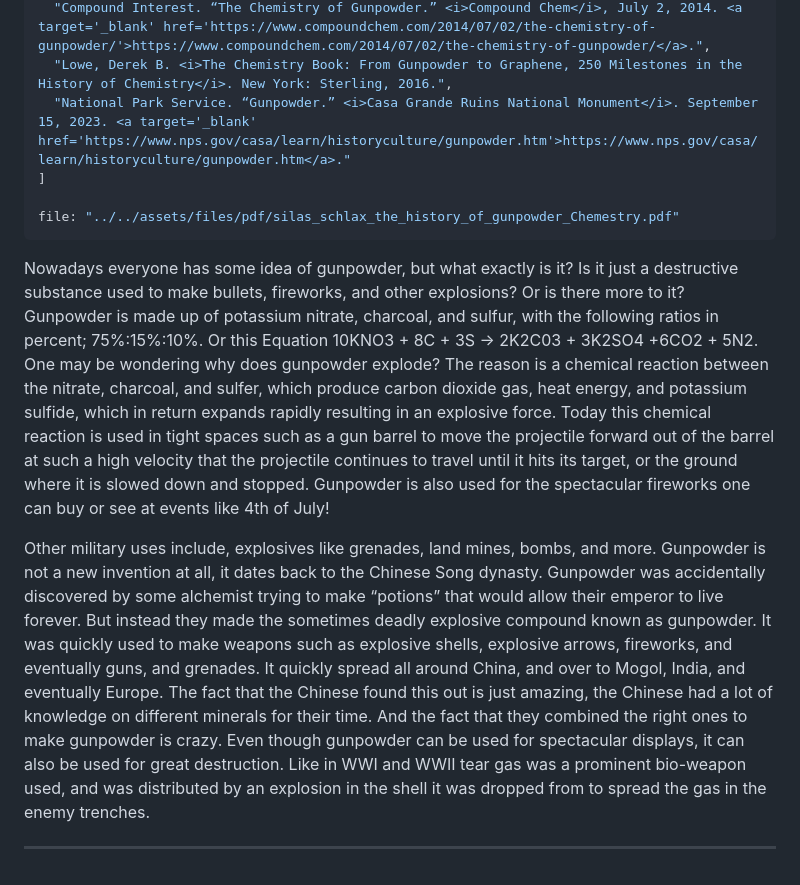
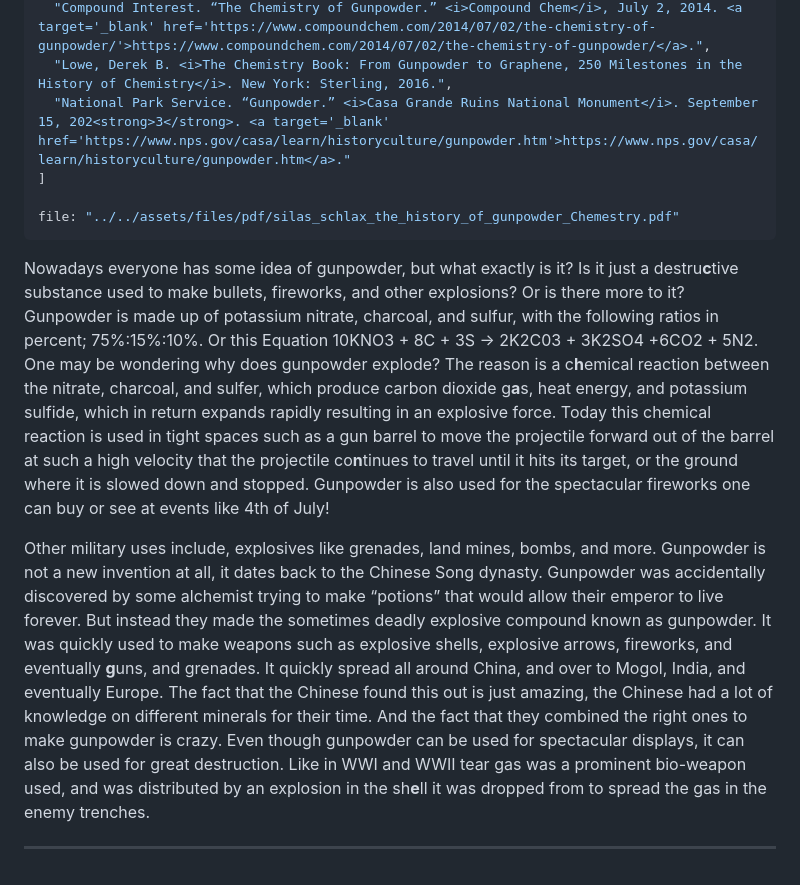
Before and after one commit to Silas-N-Schlax/graduation-site, a Markdown page: src/content/schlax_silas_the_history_of_gunpowder_Chemestry.md, the part around the change. Drawn GitHub-style.

Commit message:
added some extra formatting

```diff
--- a/src/content/schlax_silas_the_history_of_gunpowder_Chemestry.md
+++ b/src/content/schlax_silas_the_history_of_gunpowder_Chemestry.md
@@ -10,14 +10,14 @@ date_sub: "September 15, 2023"
 bibliography: [
   "Compound Interest. “The Chemistry of Gunpowder.” <i>Compound Chem</i>, July 2, 2014. <a target='_blank' href='https://www.compoundchem.com/2014/07/02/the-chemistry-of-gunpowder/'>https://www.compoundchem.com/2014/07/02/the-chemistry-of-gunpowder/</a>.",
   "Lowe, Derek B. <i>The Chemistry Book: From Gunpowder to Graphene, 250 Milestones in the History of Chemistry</i>. New York: Sterling, 2016.",
-  "National Park Service. “Gunpowder.” <i>Casa Grande Ruins National Monument</i>. September 15, 2023. <a target='_blank' href='https://www.nps.gov/casa/learn/historyculture/gunpowder.htm'>https://www.nps.gov/casa/learn/historyculture/gunpowder.htm</a>."
+  "National Park Service. “Gunpowder.” <i>Casa Grande Ruins National Monument</i>. September 15, 202<strong>3</strong>. <a target='_blank' href='https://www.nps.gov/casa/learn/historyculture/gunpowder.htm'>https://www.nps.gov/casa/learn/historyculture/gunpowder.htm</a>."
 ]
 
 file: "../../assets/files/pdf/silas_schlax_the_history_of_gunpowder_Chemestry.pdf"
 ---
 
-Nowadays everyone has some idea of gunpowder, but what exactly is it? Is it just a destructive substance used to make bullets, fireworks, and other explosions? Or is there more to it? Gunpowder is made up of potassium nitrate, charcoal, and sulfur, with the following ratios in percent; 75%:15%:10%. Or this Equation 10KNO3 + 8C + 3S → 2K2C03 + 3K2SO4 +6CO2 + 5N2. One may be wondering why does gunpowder explode? The reason is a chemical reaction between the nitrate, charcoal, and sulfer, which produce carbon dioxide gas, heat energy, and potassium sulfide, which in return expands rapidly resulting in an explosive force. Today this chemical reaction is used in tight spaces such as a gun barrel to move the projectile forward out of the barrel at such a high velocity that the projectile continues to travel until it hits its target, or the ground where it is slowed down and stopped. Gunpowder is also used for the spectacular fireworks one can buy or see at events like 4th of July!
+Nowadays everyone has some idea of gunpowder, but what exactly is it? Is it just a destru<strong>c</strong>tive substance used to make bullets, fireworks, and other explosions? Or is there more to it? Gunpowder is made up of potassium nitrate, charcoal, and sulfur, with the following ratios in percent; 75%:15%:10%. Or this Equation 10KNO3 + 8C + 3S → 2K2C03 + 3K2SO4 +6CO2 + 5N2. One may be wondering why does gunpowder explode? The reason is a c<strong>h</strong>emical reaction between the nitrate, charcoal, and sulfer, which produce carbon dioxide g<strong>a</strong>s, heat energy, and potassium sulfide, which in return expands rapidly resulting in an explosive force. Today this chemical reaction is used in tight spaces such as a gun barrel to move the projectile forward out of the barrel at such a high velocity that the projectile co<strong>n</strong>tinues to travel until it hits its target, or the ground where it is slowed down and stopped. Gunpowder is also used for the spectacular fireworks one can buy or see at events like 4th of July!
 
-Other military uses include, explosives like grenades, land mines, bombs, and more. Gunpowder is not a new invention at all, it dates back to the Chinese Song dynasty. Gunpowder was accidentally discovered by some alchemist trying to make “potions” that would allow their emperor to live forever. But instead they made the sometimes deadly explosive compound known as gunpowder. It was quickly used to make weapons such as explosive shells, explosive arrows, fireworks, and eventually guns, and grenades. It quickly spread all around China, and over to Mogol, India, and eventually Europe. The fact that the Chinese found this out is just amazing, the Chinese had a lot of knowledge on different minerals for their time. And the fact that they combined the right ones to make gunpowder is crazy. Even though gunpowder can be used for spectacular displays, it can also be used for great destruction. Like in WWI and WWII tear gas was a prominent bio-weapon used, and was distributed by an explosion in the shell it was dropped from to spread the gas in the enemy trenches.
+Other military uses include, explosives like grenades, land mines, bombs, and more. Gunpowder is not a new invention at all, it dates back to the Chinese Song dynasty. Gunpowder was accidentally discovered by some alchemist trying to make “potions” that would allow their emperor to live forever. But instead they made the sometimes deadly explosive compound known as gunpowder. It was quickly used to make weapons such as explosive shells, explosive arrows, fireworks, and eventually <strong>g</strong>uns, and grenades. It quickly spread all around China, and over to Mogol, India, and eventually Europe. The fact that the Chinese found this out is just amazing, the Chinese had a lot of knowledge on different minerals for their time. And the fact that they combined the right ones to make gunpowder is crazy. Even though gunpowder can be used for spectacular displays, it can also be used for great destruction. Like in WWI and WWII tear gas was a prominent bio-weapon used, and was distributed by an explosion in the sh<strong>e</strong>ll it was dropped from to spread the gas in the enemy trenches.
 
 ---
```
